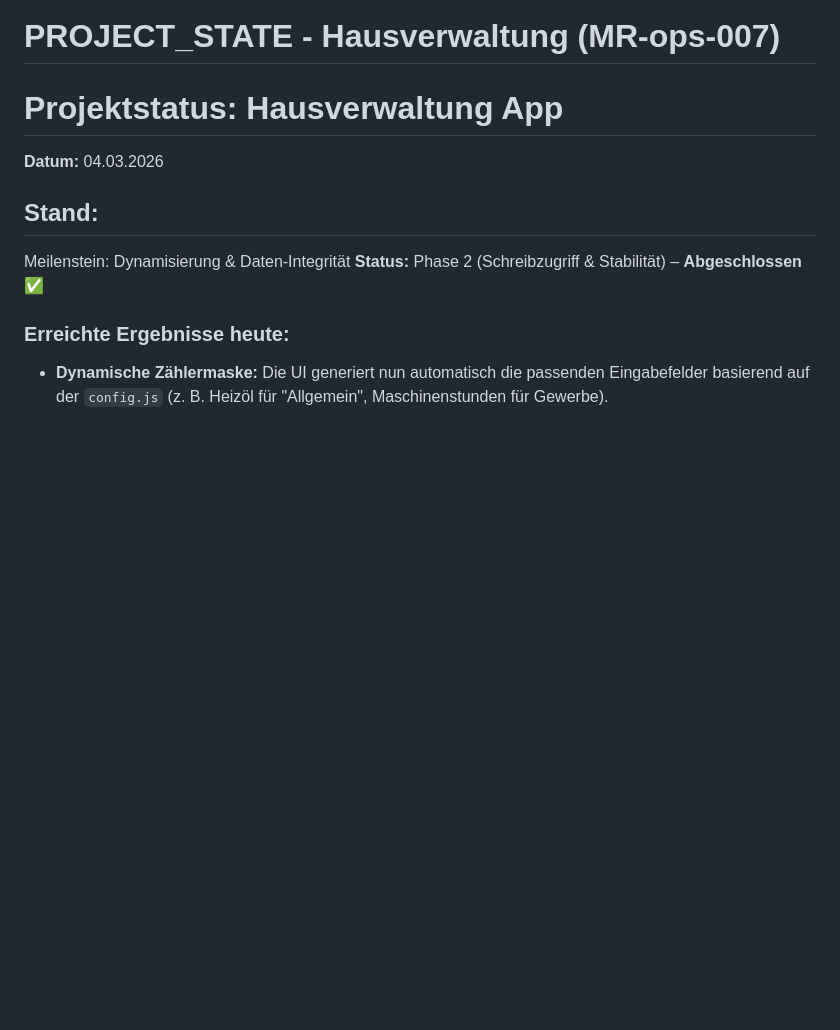
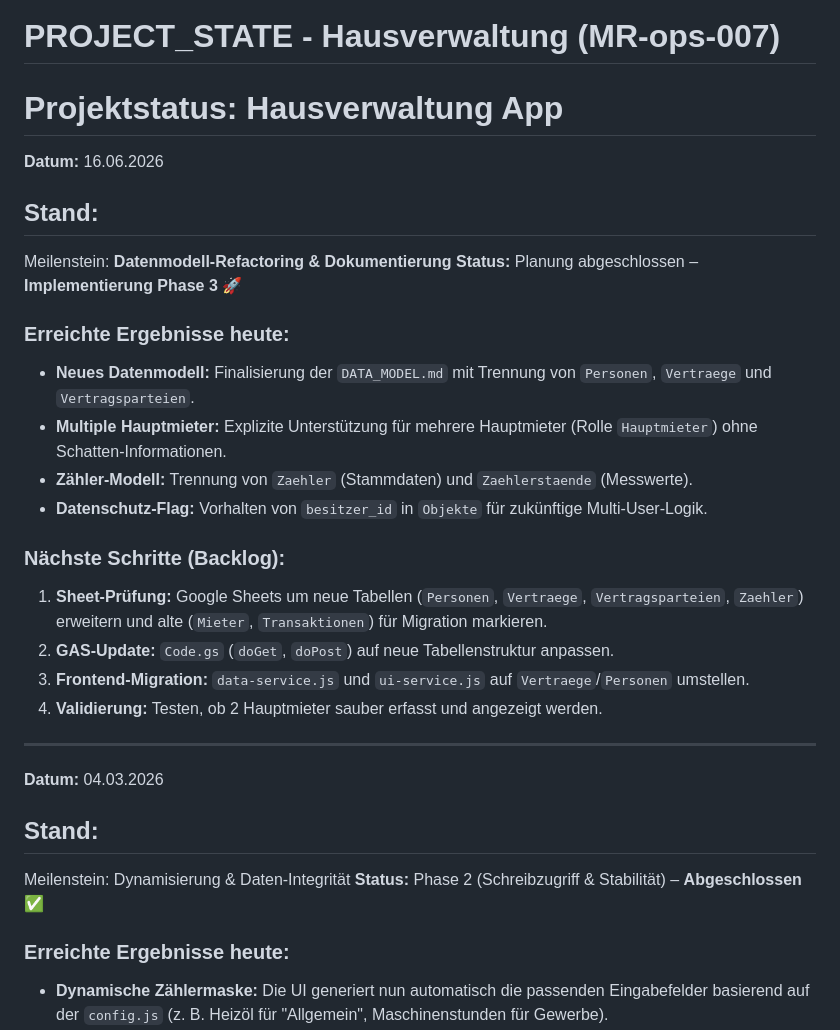
Before and after one commit to MR-ops-007/Hausverwaltung, a Markdown page: PROJECT_STATE.md, the part around the change. Rendered like a GitHub page; blank space fills up the shorter version.

Commit message:
Update project status and milestones in PROJECT_STATE.md

```diff
--- a/PROJECT_STATE.md
+++ b/PROJECT_STATE.md
@@ -1,6 +1,26 @@
 # PROJECT_STATE - Hausverwaltung (MR-ops-007)
 
 # Projektstatus: Hausverwaltung App
+
+**Datum:** 16.06.2026
+
+## Stand:
+Meilenstein: **Datenmodell-Refactoring & Dokumentierung**
+**Status:** Planung abgeschlossen – **Implementierung Phase 3** 🚀
+
+### Erreichte Ergebnisse heute:
+- **Neues Datenmodell:** Finalisierung der `DATA_MODEL.md` mit Trennung von `Personen`, `Vertraege` und `Vertragsparteien`.
+- **Multiple Hauptmieter:** Explizite Unterstützung für mehrere Hauptmieter (Rolle `Hauptmieter`) ohne Schatten-Informationen.
+- **Zähler-Modell:** Trennung von `Zaehler` (Stammdaten) und `Zaehlerstaende` (Messwerte).
+- **Datenschutz-Flag:** Vorhalten von `besitzer_id` in `Objekte` für zukünftige Multi-User-Logik.
+
+### Nächste Schritte (Backlog):
+1. **Sheet-Prüfung:** Google Sheets um neue Tabellen (`Personen`, `Vertraege`, `Vertragsparteien`, `Zaehler`) erweitern und alte (`Mieter`, `Transaktionen`) für Migration markieren.
+2. **GAS-Update:** `Code.gs` (`doGet`, `doPost`) auf neue Tabellenstruktur anpassen.
+3. **Frontend-Migration:** `data-service.js` und `ui-service.js` auf `Vertraege`/`Personen` umstellen.
+4. **Validierung:** Testen, ob 2 Hauptmieter sauber erfasst und angezeigt werden.
+
+---
 
 **Datum:** 04.03.2026
 
```
